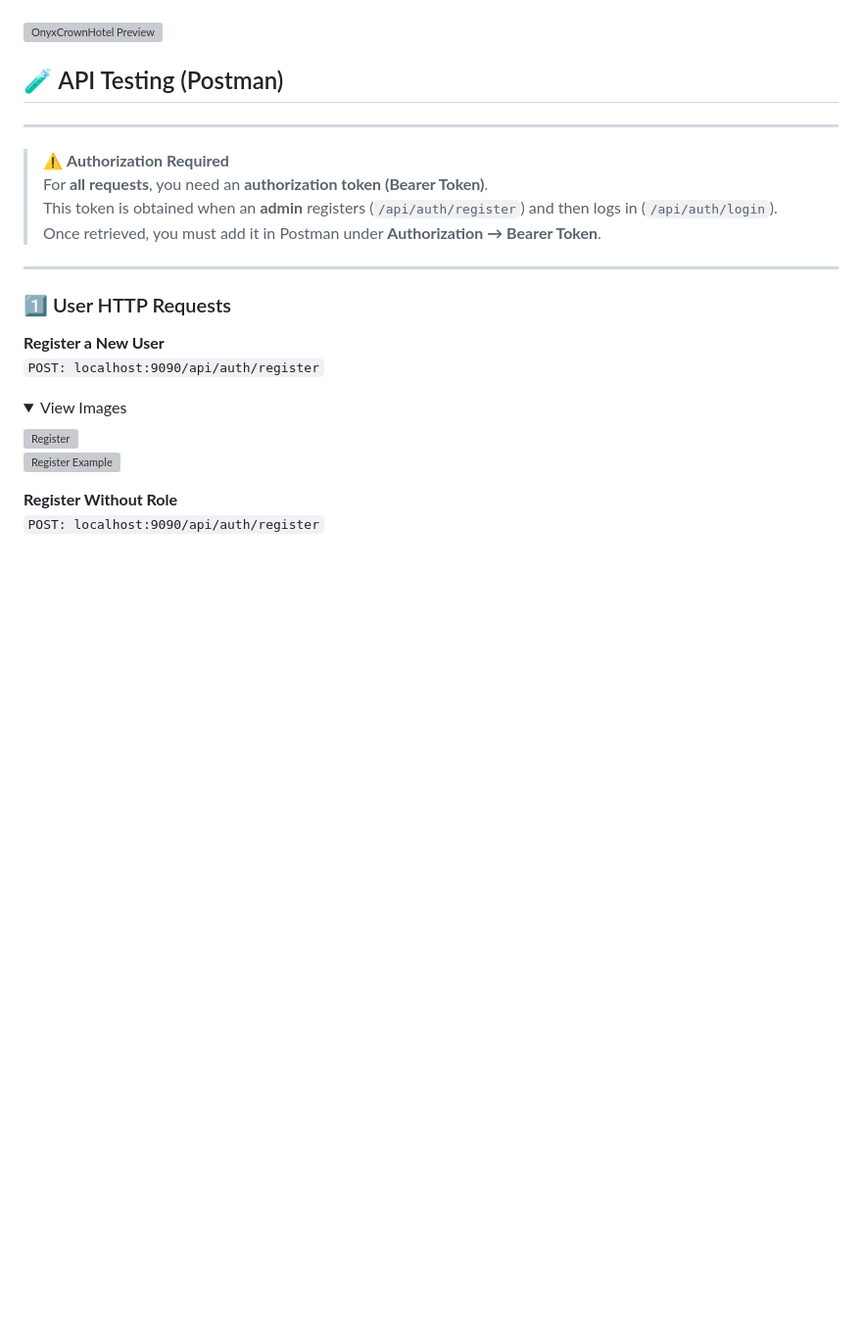
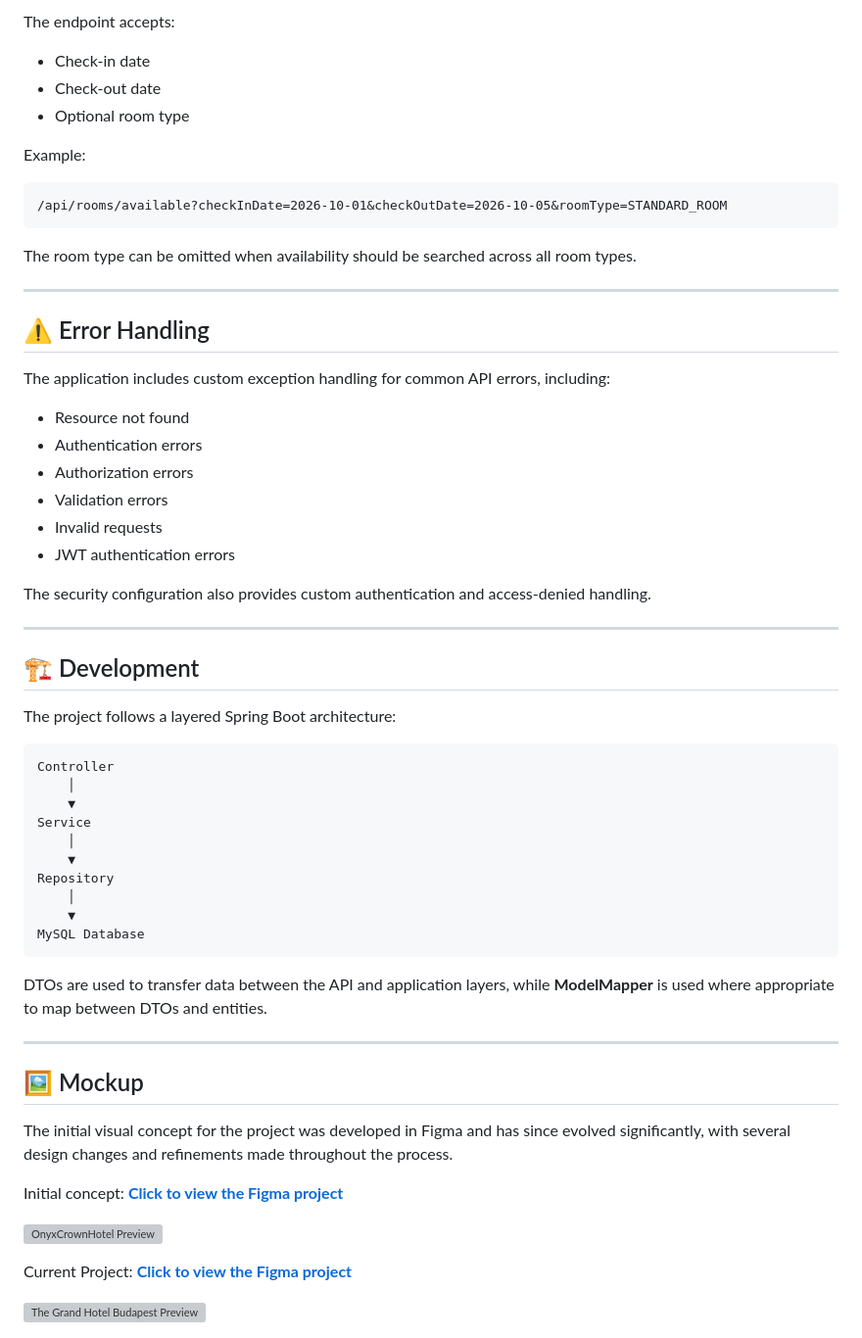
Before and after one commit to ClaudiaCalero/Hotel-Booking-Management, a Markdown page: README.md, the part around one of its changes. Shown at 98% size. GitHub-like rendering; folded sections open; blank space fills up the shorter version; grey boxes are pictures that could not be loaded.

````diff
--- a/README.md
+++ b/README.md
@@ -43,28 +386,66 @@ When I think about the movie "The Grand Budapest Hotel", directed by Wes Anderso
+The endpoint accepts:
+
+* Check-in date
+* Check-out date
+* Optional room type
+
+Example:
+
+```text
+/api/rooms/available?checkInDate=2026-10-01&checkOutDate=2026-10-05&roomType=STANDARD_ROOM
+```
+
+The room type can be omitted when availability should be searched across all room types.
+
+---
+
+## ⚠️ Error Handling
+
+The application includes custom exception handling for common API errors, including:
+
+* Resource not found
+* Authentication errors
+* Authorization errors
+* Validation errors
+* Invalid requests
+* JWT authentication errors
+
+The security configuration also provides custom authentication and access-denied handling.
+
+---
+
+## 🏗️ Development
+
+The project follows a layered Spring Boot architecture:
+
+```text
+Controller
+    │
+    ▼
+Service
+    │
+    ▼
+Repository
+    │
+    ▼
+MySQL Database
+```
+
+DTOs are used to transfer data between the API and application layers, while **ModelMapper** is used where appropriate to map between DTOs and entities.
+
+---
+
+## 🖼️ Mockup
+
+The initial visual concept for the project was developed in Figma and has since evolved significantly, with several design changes and refinements made throughout the process.
+
+Initial concept:
+[**Click to view the Figma project**](https://www.figma.com/design/RiiARqgNRd5CpYm5VHAzvB/OnyxCrownHotel?node-id=0-1&p=f&t=GYhQ6tYGtqEKdx9E-0)
 
 [![OnyxCrownHotel Preview](https://github.com/user-attachments/assets/0e1facdc-86c0-4f44-a4cc-ab175dd31bb4)](https://www.figma.com/design/RiiARqgNRd5CpYm5VHAzvB/OnyxCrownHotel?node-id=0-1&p=f&t=GYhQ6tYGtqEKdx9E-0)
 
-## 🧪 API Testing (Postman)
+Current Project:
+[**Click to view the Figma project**](https://www.figma.com/design/WU4gOPa11P11Mx1P9mLkmD/The-Grand-Hotel-Budapest?node-id=0-1&p=f)
 
----
-> ⚠️ **Authorization Required**
-> For **all requests**, you need an **authorization token (Bearer Token)**.
-> This token is obtained when an **admin** registers (`/api/auth/register`) and then logs in (`/api/auth/login`).
-> Once retrieved, you must add it in Postman under **Authorization → Bearer Token**.
----
+[![The Grand Hotel Budapest Preview](https://github.com/user-attachments/assets/a4bd600e-4980-464e-8a1b-589bd1c5e947)](https://www.figma.com/design/WU4gOPa11P11Mx1P9mLkmD/The-Grand-Hotel-Budapest?node-id=0-1&p=f)
 
-### 1️⃣ User HTTP Requests
-
-**Register a New User**
-`POST: localhost:9090/api/auth/register`
-
-<details>
-<summary>View Images</summary>
-
-![Register](https://github.com/user-attachments/assets/eb07578f-84aa-43ae-8271-4987456a11fc)
-![Register Example](https://github.com/user-attachments/assets/aaff5054-303f-428c-a68c-e2e100b2ece0)
-
-</details>
-
-**Register Without Role**
-`POST: localhost:9090/api/auth/register`
-
````
Also changed, not shown: other parts of README.md (+383 -144 lines).
